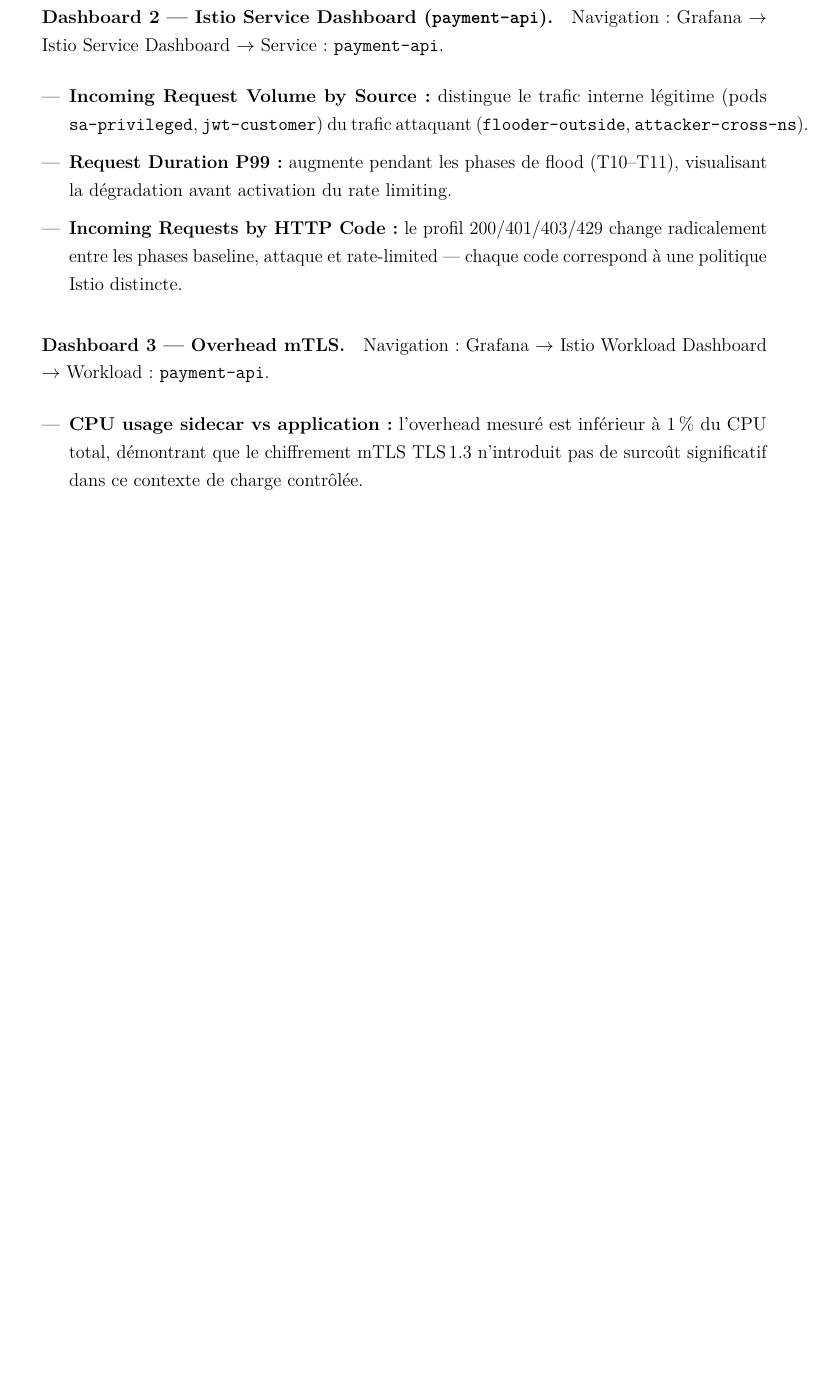
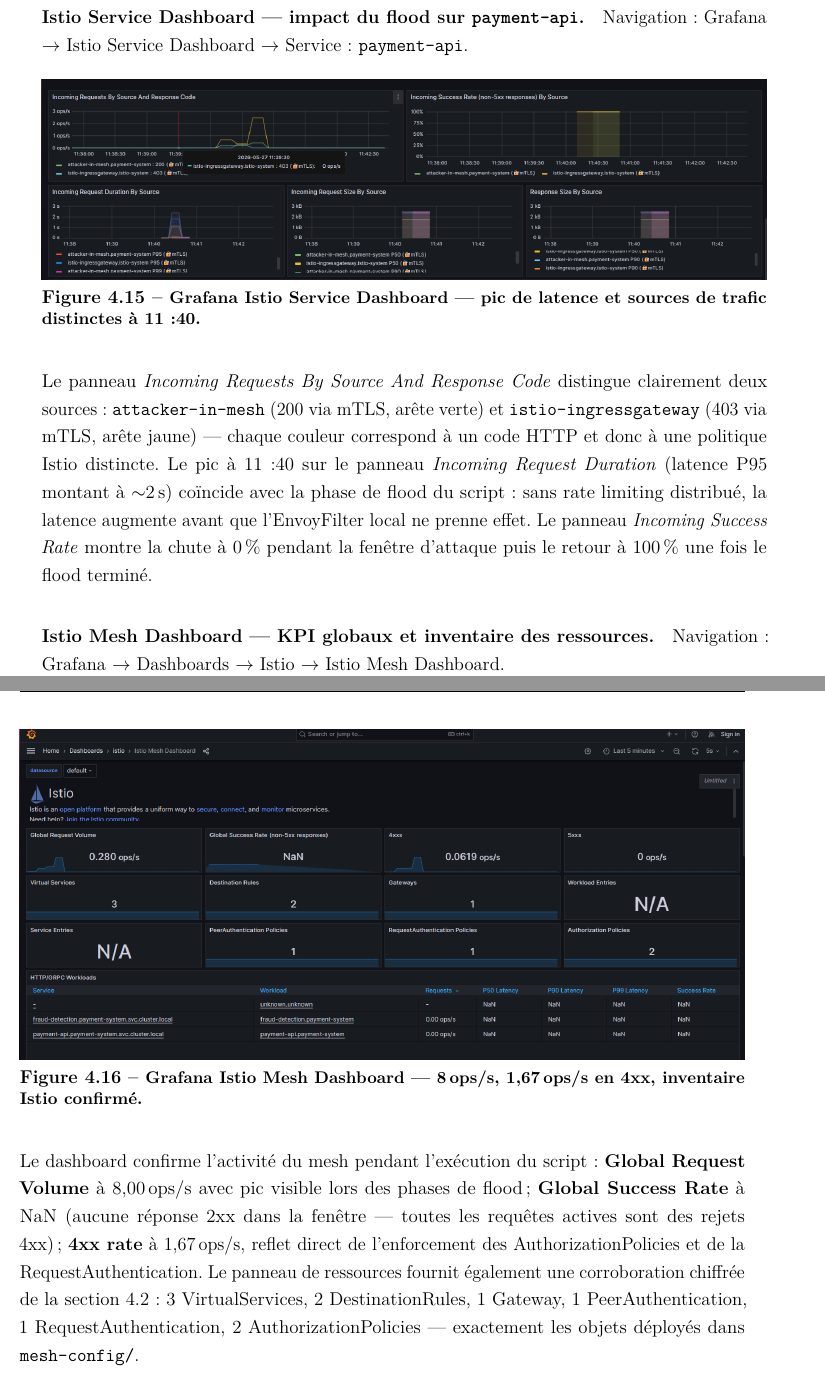
Before and after one commit to farah246/pfa, a LaTeX document (main.tex, which reads chapitres/chapitre4.tex): part of page 50 of 53 before the commit and two parts of pages 51 and 52 of 55 after it, the two joined at a grey line, cut so that both start at the same text, the shorter picture padded with empty space. Compiled offline with pdfLaTeX.

Commit message:
ch4:Added obesrvations figures

```diff
--- a/chapitres/chapitre4.tex
+++ b/chapitres/chapitre4.tex
@@ -628,54 +583,49 @@
+\paragraph{Istio Service Dashboard --- impact du flood sur \texttt{payment-api}.}
+Navigation : Grafana $\rightarrow$ Istio Service Dashboard $\rightarrow$
+Service : \texttt{payment-api}.
+
+\begin{figure}[H]
+  \centering
+  \includegraphics[width=\linewidth]{pages/grafana1.png}
+  \caption{\textbf{Grafana Istio Service Dashboard --- pic de latence et sources de trafic distinctes à 11:40.}}
+  \label{fig:grafana-service-dashboard}
+\end{figure}
+
+\noindent
+Le panneau \textit{Incoming Requests By Source And Response Code} distingue
+clairement deux sources : \texttt{attacker-in-mesh} (200 via mTLS, arête verte)
+et \texttt{istio-ingressgateway} (403 via mTLS, arête jaune) --- chaque couleur
+correspond à un code HTTP et donc à une politique Istio distincte.
+Le pic à 11:40 sur le panneau \textit{Incoming Request Duration} (latence P95
+montant à $\sim$2\,s) coïncide avec la phase de flood du script : sans rate
+limiting distribué, la latence augmente avant que l'EnvoyFilter local ne prenne
+effet.
+Le panneau \textit{Incoming Success Rate} montre la chute à 0\,\% pendant la
+fenêtre d'attaque puis le retour à 100\,\% une fois le flood terminé.
+
+% ── Figure 5 ───────────────────────────────────────────────────────────────
+\paragraph{Istio Mesh Dashboard --- KPI globaux et inventaire des ressources.}
 Navigation : Grafana $\rightarrow$ Dashboards $\rightarrow$ Istio $\rightarrow$
 Istio Mesh Dashboard.
 
-\iffalse
 \begin{figure}[H]
   \centering
-  \includegraphics[width=\linewidth]{CHEMIN/capture_grafana_mesh_dashboard.png}
-  \caption{%
-    Grafana --- Istio Mesh Dashboard pendant l'exécution du script
-    \texttt{observe-traffic.sh}.
-    \textbf{Global Request Volume :} 8,00\,ops/s, pic visible lors des phases
-    de flood.
-    \textbf{Global Success Rate :} NaN (aucune réponse 2xx sur la fenêtre
-    affichée --- toutes les requêtes actives sont des rejets 4xx).
-    \textbf{4xx rate :} 1,67\,ops/s, confirmant l'enforcement actif des
-    AuthorizationPolicies et de la RequestAuthentication.
-    Le panneau de ressources confirme l'inventaire de la
-    section~\ref{sec:mesh-config} : 3 VirtualServices, 2 DestinationRules,
-    1 Gateway, 1 PeerAuthentication, 1 RequestAuthentication,
-    2 AuthorizationPolicies.
-  }
+  \includegraphics[width=\linewidth]{pages/grafana.png}
+  \caption{\textbf{Grafana Istio Mesh Dashboard --- 8\,ops/s, 1,67\,ops/s en 4xx, inventaire Istio confirmé.}}
   \label{fig:grafana-mesh-dashboard}
 \end{figure}
-\fi
 
-% ── Dashboard 2 ────────────────────────────────────────────────────────────
-\paragraph{Dashboard 2 --- Istio Service Dashboard (\texttt{payment-api}).}
-Navigation : Grafana $\rightarrow$ Istio Service Dashboard $\rightarrow$ Service:
-\texttt{payment-api}.
-
-\begin{itemize}
-  \item \textbf{Incoming Request Volume by Source :} distingue le trafic interne
-    légitime (pods \texttt{sa-privileged}, \texttt{jwt-customer}) du trafic
-    attaquant (\texttt{flooder-outside}, \texttt{attacker-cross-ns}).
-  \item \textbf{Request Duration P99 :} augmente pendant les phases de flood
-    (T10--T11), visualisant la dégradation avant activation du rate limiting.
-  \item \textbf{Incoming Requests by HTTP Code :} le profil 200/401/403/429
-    change radicalement entre les phases baseline, attaque et rate-limited ---
-    chaque code correspond à une politique Istio distincte.
-\end{itemize}
-
-\paragraph{Dashboard 3 --- Overhead mTLS.}
-Navigation : Grafana $\rightarrow$ Istio Workload Dashboard $\rightarrow$
-Workload: \texttt{payment-api}.
-
-\begin{itemize}
-  \item \textbf{CPU usage sidecar vs application :} l'overhead mesuré est
-    inférieur à 1\,\% du CPU total, démontrant que le chiffrement mTLS
-    TLS\,1.3 n'introduit pas de surcoût significatif dans ce contexte
-    de charge contrôlée.
-\end{itemize}
+\noindent
+Le dashboard confirme l'activité du mesh pendant l'exécution du script :
+\textbf{Global Request Volume} à 8,00\,ops/s avec pic visible lors des phases
+de flood ; \textbf{Global Success Rate} à NaN (aucune réponse 2xx dans la fenêtre
+--- toutes les requêtes actives sont des rejets 4xx) ; \textbf{4xx rate} à
+1,67\,ops/s, reflet direct de l'enforcement des AuthorizationPolicies et de la
+RequestAuthentication.
+Le panneau de ressources fournit également une corroboration chiffrée de la
+section~\ref{sec:mesh-config} : 3 VirtualServices, 2 DestinationRules, 1 Gateway,
+1 PeerAuthentication, 1 RequestAuthentication, 2 AuthorizationPolicies ---
+exactement les objets déployés dans \texttt{mesh-config/}.
 
 % ─────────────────────────────────────────────────────────────────────────────
 \section{Synthèse des Apports DevSecOps}
```
Also changed, not shown: pages/fig4.14.png (added), pages/fig4_12.png (added), pages/grafana.png (added), pages/grafana1.png (added), pages/no-sidecar.png (added), pages/spiffe.png (added), chapitres/chapitre4.tex (135 more changed lines).
